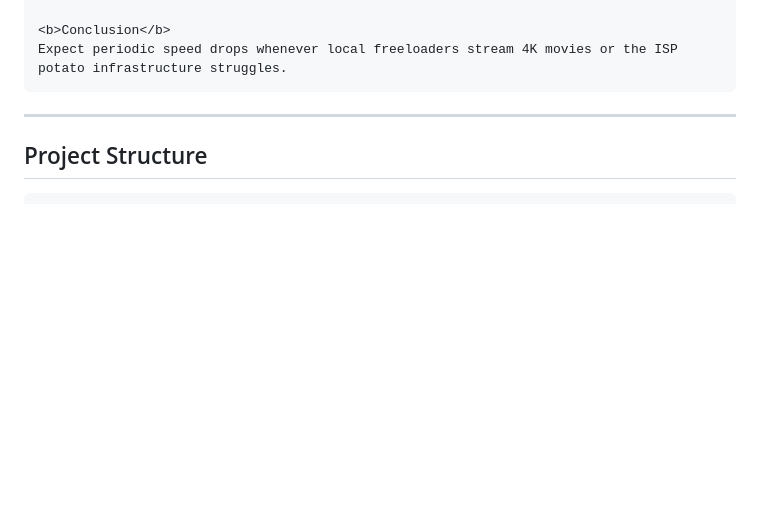
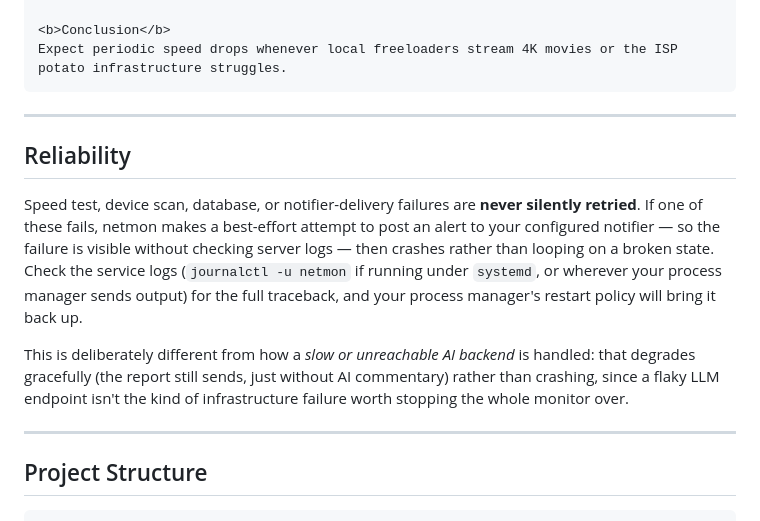
Before and after one commit to Role1776/netmon, a Markdown page: README.md, the part around the change. Drawn GitHub-style; blank space fills up the shorter version.

Commit message:
Document alert-then-crash behavior for infrastructure failures
Adds a Reliability section explaining that infra failures (speed test,
device scan, database, notifier) post a best-effort alert then crash
rather than silently retrying, and contrasts this with the existing
graceful-degradation behavior for AI backend failures specifically.

````diff
--- a/README.md
+++ b/README.md
@@ -250,6 +250,14 @@ Expect periodic speed drops whenever local freeloaders stream 4K movies or the I
 
 ---
 
+## Reliability
+
+Speed test, device scan, database, or notifier-delivery failures are **never silently retried**. If one of these fails, netmon makes a best-effort attempt to post an alert to your configured notifier — so the failure is visible without checking server logs — then crashes rather than looping on a broken state. Check the service logs (`journalctl -u netmon` if running under `systemd`, or wherever your process manager sends output) for the full traceback, and your process manager's restart policy will bring it back up.
+
+This is deliberately different from how a *slow or unreachable AI backend* is handled: that degrades gracefully (the report still sends, just without AI commentary) rather than crashing, since a flaky LLM endpoint isn't the kind of infrastructure failure worth stopping the whole monitor over.
+
+---
+
 ## Project Structure
 
 ```text
````
